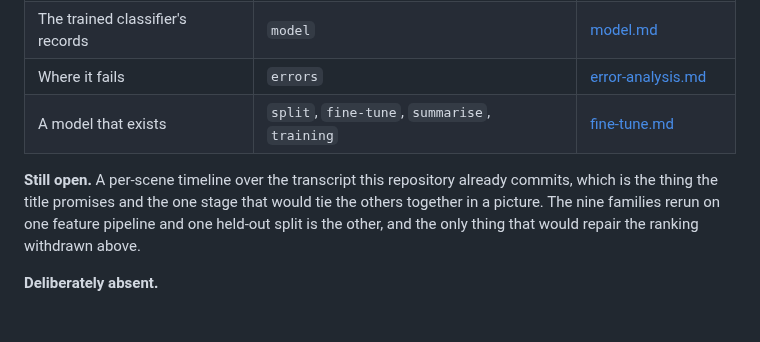
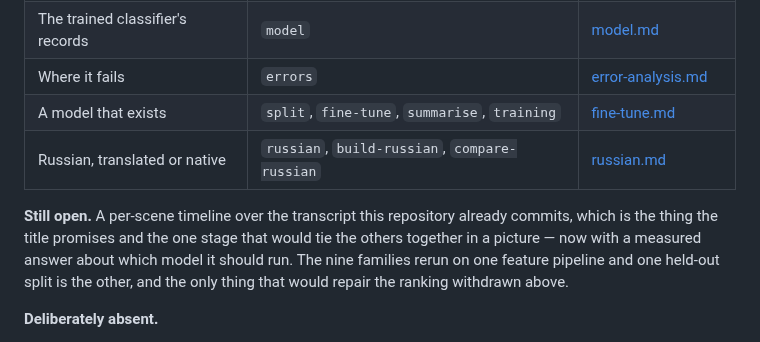
Before and after one commit to alex-krasnoshtanov/Emotion-Timeline, a Markdown page: README.md, the part around one of its changes. Rendered like a GitHub page.

```diff
--- a/README.md
+++ b/README.md
@@ -457,12 +504,13 @@ numbers from a command, and ends its chapter by saying what it does not establis
 | The trained classifier's records | `model` | [model.md](docs/model.md) |
 | Where it fails | `errors` | [error-analysis.md](docs/error-analysis.md) |
 | A model that exists | `split`, `fine-tune`, `summarise`, `training` | [fine-tune.md](docs/fine-tune.md) |
+| Russian, translated or native | `russian`, `build-russian`, `compare-russian` | [russian.md](docs/russian.md) |
 
 **Still open.** A per-scene timeline over the transcript this repository already
 commits, which is the thing the title promises and the one stage that would tie
-the others together in a picture. The nine families rerun on one feature pipeline
-and one held-out split is the other, and the only thing that would repair the
-ranking withdrawn above.
+the others together in a picture — now with a measured answer about which model it
+should run. The nine families rerun on one feature pipeline and one held-out split
+is the other, and the only thing that would repair the ranking withdrawn above.
 
 **Deliberately absent.**
 
```
Also changed, not shown: other parts of README.md (+47 -0 lines), docs/russian.md (added, +150 -0 lines), assets/russian-approaches.png (added), 5 other files.
